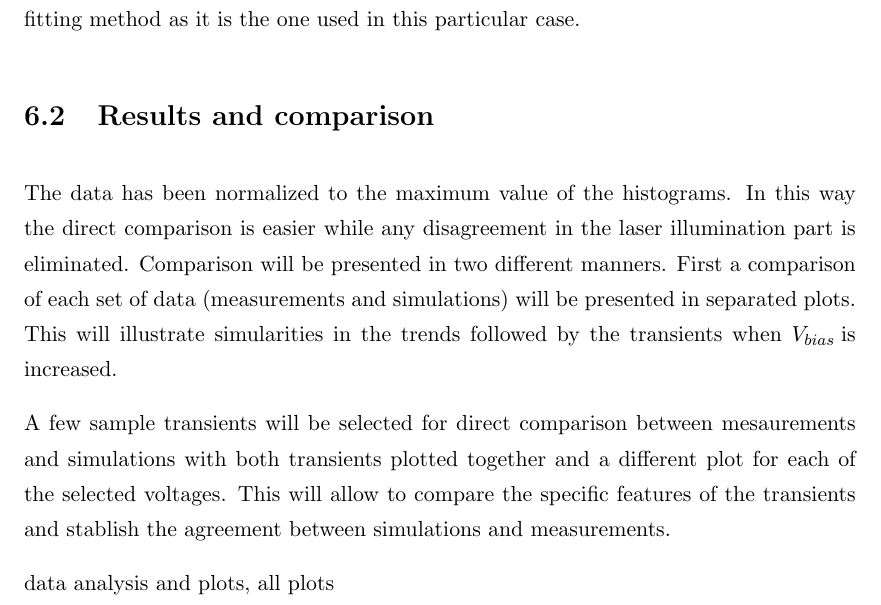
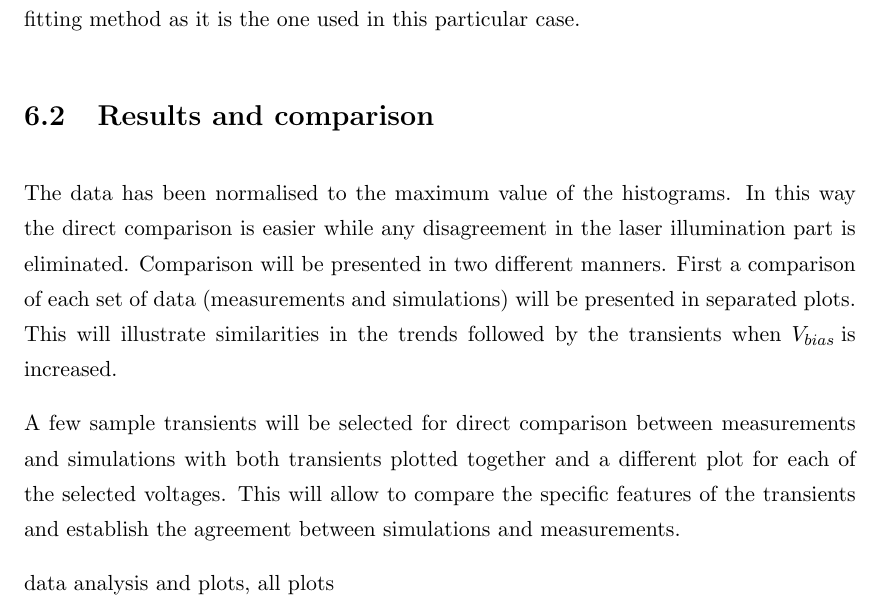
Before and after one commit to AlGepe/TFG, a LaTeX thesis (GraduateThesis.tex, which reads Chapters/Chapter6.tex): part of page 36 of 38, cut so that both start at the same text. Compiled offline with pdfLaTeX.

Commit message:
Updates from ShareLaTeX

```diff
--- a/Chapters/Chapter6.tex
+++ b/Chapters/Chapter6.tex
@@ -57,9 +57,9 @@ It has been stated before, but it is important to remember that the comparison w
 \section{Results and comparison} % (fold)
 \label{sec:comparison}
 
-The data has been normalized to the maximum value of the histograms. In this way the direct comparison is easier while any disagreement in the laser illumination part is eliminated. Comparison will be presented in two different manners. First a comparison of each set of data (measurements and simulations) will be presented in separated plots. This will illustrate simularities in the trends followed by the transients when \vias is increased.
+The data has been normalised to the maximum value of the histograms. In this way the direct comparison is easier while any disagreement in the laser illumination part is eliminated. Comparison will be presented in two different manners. First a comparison of each set of data (measurements and simulations) will be presented in separated plots. This will illustrate similarities in the trends followed by the transients when \vias is increased.
 
-A few sample transients will be selected for direct comparison between mesaurements and simulations with both transients plotted together and a different plot for each of the selected voltages. This will allow to compare the specific features of the transients and stablish the agreement between simulations and measurements.
+A few sample transients will be selected for direct comparison between measurements and simulations with both transients plotted together and a different plot for each of the selected voltages. This will allow to compare the specific features of the transients and establish the agreement between simulations and measurements.
 
 
 
```
